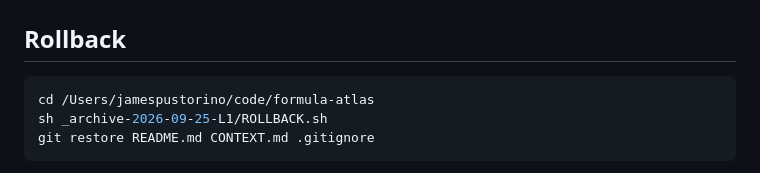
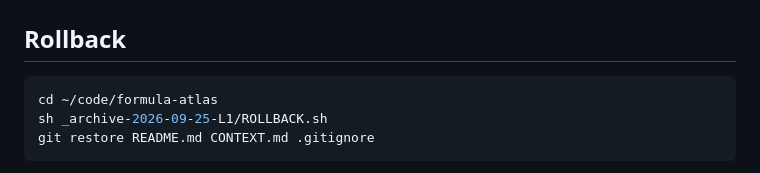
Before and after one commit to Jimthetaxguy/workbook-forge, a Markdown page: _working-files/repo-cleanup-2026-09-25.md, the part around the change. Rendered like a GitHub page.

Commit message:
docs: remove machine path from cleanup note

````diff
--- a/_working-files/repo-cleanup-2026-09-25.md
+++ b/_working-files/repo-cleanup-2026-09-25.md
@@ -88,7 +88,7 @@ Commit `42126ef` (Run 24) sat on `agent/codex-formula-atlas` with 26 tracked fil
 ## Rollback
 
 ```sh
-cd /Users/jamespustorino/code/formula-atlas
+cd ~/code/formula-atlas
 sh _archive-2026-09-25-L1/ROLLBACK.sh
 git restore README.md CONTEXT.md .gitignore
 ```
````
